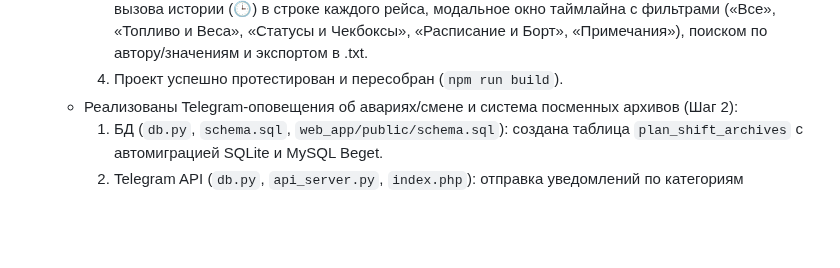
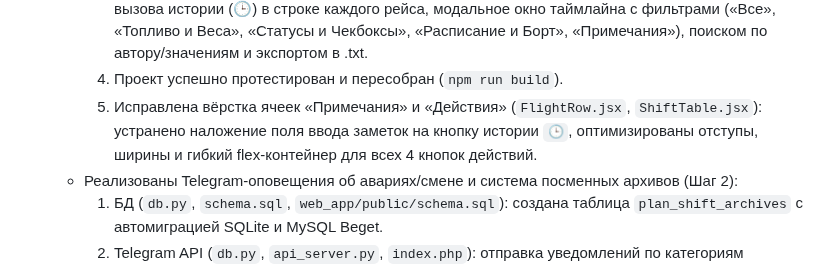
Before and after one commit to kekc85/plan, a Markdown page: State.md, the part around the change. Rendered like a GitHub page; blank space fills up the shorter version.

Commit message:
docs: update State.md with layout fix notes

```diff
--- a/State.md
+++ b/State.md
@@ -4,6 +4,7 @@
     2. Бэкенды (`api_server.py`, `web_app/public/api/index.php`): сравнительный аудит всех изменяемых полей (топливо, DOW/DOI, кухня, MTOW, PAX, багаж, груз, почта, борт, компоновка, статусы, чекбоксы LIR/СЗВ/LDM/Времена, заметки) при каждом сохранении смены (`/shift/save`) с фиксацией автора, старого/нового значения и точного времени МСК. Добавлен эндпоинт `GET /api/flight/history`.
     3. Фронтенд (`FlightHistoryModal.jsx`, `FlightRow.jsx`, `ShiftTable.jsx`, `App.jsx`, `api.js`): кнопка вызова истории (🕒) в строке каждого рейса, модальное окно таймлайна с фильтрами («Все», «Топливо и Веса», «Статусы и Чекбоксы», «Расписание и Борт», «Примечания»), поиском по автору/значениям и экспортом в .txt.
     4. Проект успешно протестирован и пересобран (`npm run build`).
+    5. Исправлена вёрстка ячеек «Примечания» и «Действия» (`FlightRow.jsx`, `ShiftTable.jsx`): устранено наложение поля ввода заметок на кнопку истории `🕒`, оптимизированы отступы, ширины и гибкий flex-контейнер для всех 4 кнопок действий.
   - Реализованы Telegram-оповещения об авариях/смене и система посменных архивов (Шаг 2):
     1. БД (`db.py`, `schema.sql`, `web_app/public/schema.sql`): создана таблица `plan_shift_archives` с автомиграцией SQLite и MySQL Beget.
     2. Telegram API (`db.py`, `api_server.py`, `index.php`): отправка уведомлений по категориям («Критические ошибки», «Сдача смен», «Сбои AviaBit»), хранение Bot Token и Chat ID в `plan_settings` без открытой выкладки в git.
```
